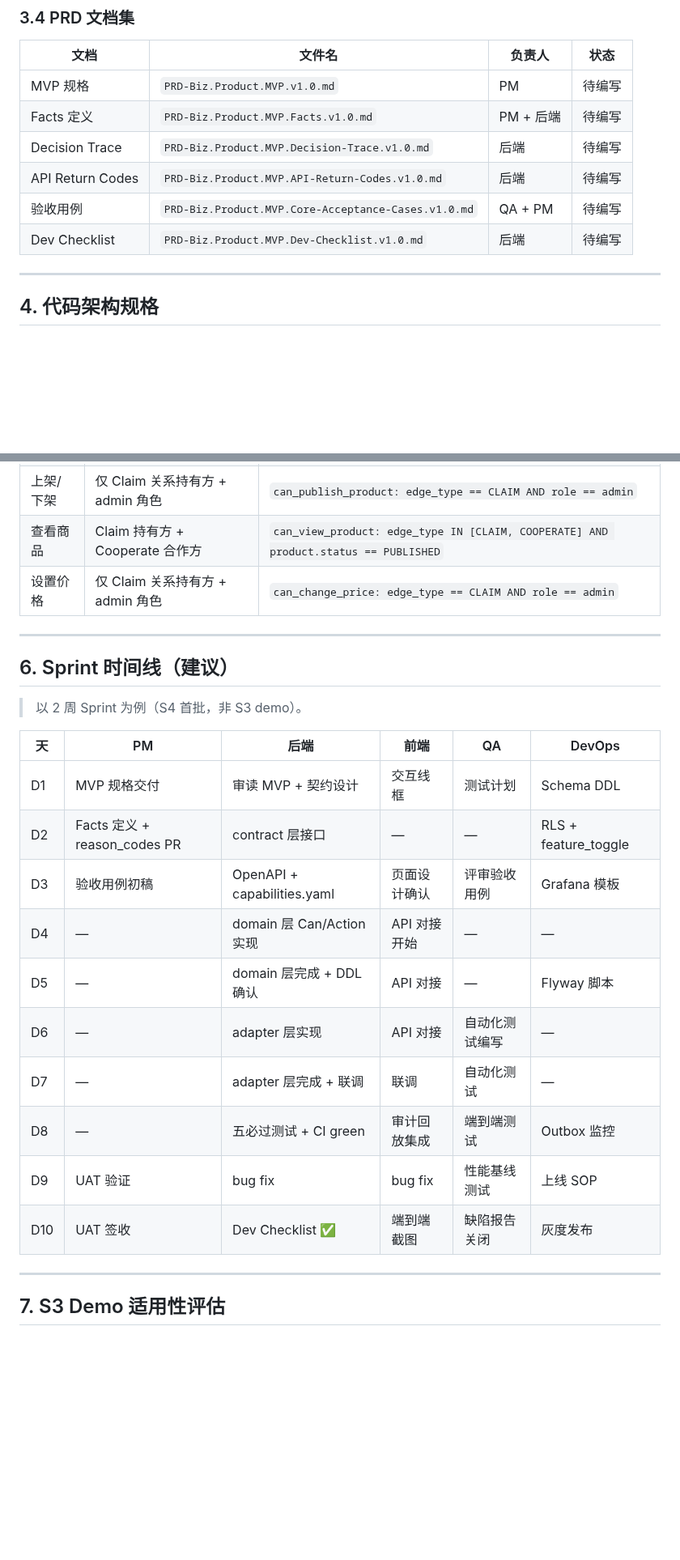
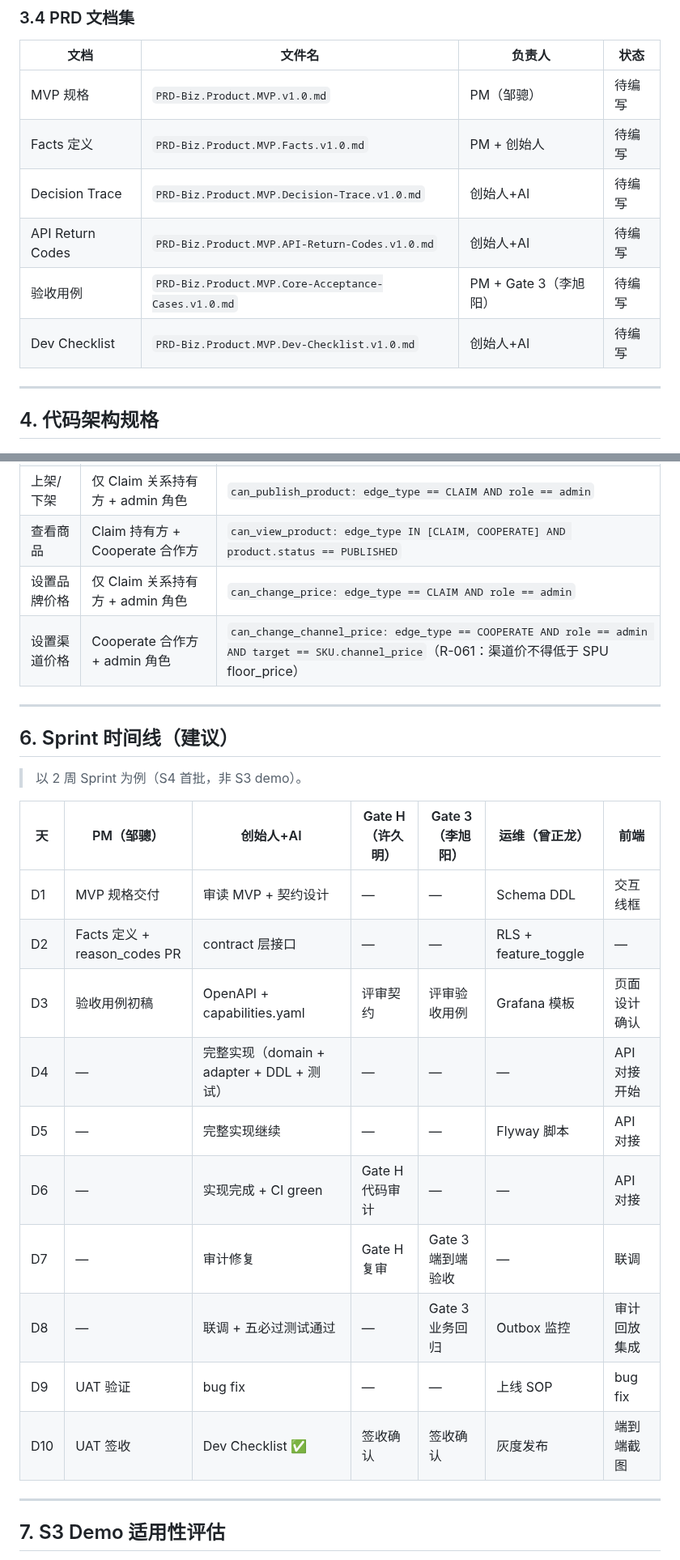
Before and after one commit to huanlongAI/hl-dispatch, a Markdown page: deliverables/decisions/LAUNCH-PRODUCT-CENTER.md, 2 parts joined by grey strips. Shown at 81% size. GitHub-like rendering; blank space fills up the shorter version.

```diff
--- a/deliverables/decisions/LAUNCH-PRODUCT-CENTER.md
+++ b/deliverables/decisions/LAUNCH-PRODUCT-CENTER.md
@@ -161,12 +163,12 @@
 
 | 文档 | 文件名 | 负责人 | 状态 |
 |------|--------|--------|------|
-| MVP 规格 | `PRD-Biz.Product.MVP.v1.0.md` | PM | 待编写 |
-| Facts 定义 | `PRD-Biz.Product.MVP.Facts.v1.0.md` | PM + 后端 | 待编写 |
-| Decision Trace | `PRD-Biz.Product.MVP.Decision-Trace.v1.0.md` | 后端 | 待编写 |
-| API Return Codes | `PRD-Biz.Product.MVP.API-Return-Codes.v1.0.md` | 后端 | 待编写 |
-| 验收用例 | `PRD-Biz.Product.MVP.Core-Acceptance-Cases.v1.0.md` | QA + PM | 待编写 |
-| Dev Checklist | `PRD-Biz.Product.MVP.Dev-Checklist.v1.0.md` | 后端 | 待编写 |
+| MVP 规格 | `PRD-Biz.Product.MVP.v1.0.md` | PM（邹骢） | 待编写 |
+| Facts 定义 | `PRD-Biz.Product.MVP.Facts.v1.0.md` | PM + 创始人 | 待编写 |
+| Decision Trace | `PRD-Biz.Product.MVP.Decision-Trace.v1.0.md` | 创始人+AI | 待编写 |
+| API Return Codes | `PRD-Biz.Product.MVP.API-Return-Codes.v1.0.md` | 创始人+AI | 待编写 |
+| 验收用例 | `PRD-Biz.Product.MVP.Core-Acceptance-Cases.v1.0.md` | PM + Gate 3（李旭阳） | 待编写 |
+| Dev Checklist | `PRD-Biz.Product.MVP.Dev-Checklist.v1.0.md` | 创始人+AI | 待编写 |
 
 ---
 
@@ -348,7 +350,8 @@ CREATE POLICY tenant_isolation_category ON biz_product.category
 | 编辑商品 | 仅 Claim 关系持有方 | `can_update_product: edge_type == CLAIM AND product.tenant_id == caller.tenant_id` |
 | 上架/下架 | 仅 Claim 关系持有方 + admin 角色 | `can_publish_product: edge_type == CLAIM AND role == admin` |
 | 查看商品 | Claim 持有方 + Cooperate 合作方 | `can_view_product: edge_type IN [CLAIM, COOPERATE] AND product.status == PUBLISHED` |
-| 设置价格 | 仅 Claim 关系持有方 + admin 角色 | `can_change_price: edge_type == CLAIM AND role == admin` |
+| 设置品牌价格 | 仅 Claim 关系持有方 + admin 角色 | `can_change_price: edge_type == CLAIM AND role == admin` |
+| 设置渠道价格 | Cooperate 合作方 + admin 角色 | `can_change_channel_price: edge_type == COOPERATE AND role == admin AND target == SKU.channel_price`（R-061：渠道价不得低于 SPU floor_price） |
 
 ---
 
@@ -356,18 +359,18 @@ CREATE POLICY tenant_isolation_category ON biz_product.category
 
 > 以 2 周 Sprint 为例（S4 首批，非 S3 demo）。
 
-| 天 | PM | 后端 | 前端 | QA | DevOps |
-|----|-----|------|------|-----|--------|
-| D1 | MVP 规格交付 | 审读 MVP + 契约设计 | 交互线框 | 测试计划 | Schema DDL |
-| D2 | Facts 定义 + reason_codes PR | contract 层接口 | — | — | RLS + feature_toggle |
-| D3 | 验收用例初稿 | OpenAPI + capabilities.yaml | 页面设计确认 | 评审验收用例 | Grafana 模板 |
-| D4 | — | domain 层 Can/Action 实现 | API 对接开始 | — | — |
-| D5 | — | domain 层完成 + DDL 确认 | API 对接 | — | Flyway 脚本 |
-| D6 | — | adapter 层实现 | API 对接 | 自动化测试编写 | — |
-| D7 | — | adapter 层完成 + 联调 | 联调 | 自动化测试 | — |
-| D8 | — | 五必过测试 + CI green | 审计回放集成 | 端到端测试 | Outbox 监控 |
-| D9 | UAT 验证 | bug fix | bug fix | 性能基线测试 | 上线 SOP |
-| D10 | UAT 签收 | Dev Checklist ✅ | 端到端截图 | 缺陷报告关闭 | 灰度发布 |
+| 天 | PM（邹骢） | 创始人+AI | Gate H（许久明） | Gate 3（李旭阳） | 运维（曾正龙） | 前端 |
+|----|-----------|-----------|------------------|------------------|----------------|------|
+| D1 | MVP 规格交付 | 审读 MVP + 契约设计 | — | — | Schema DDL | 交互线框 |
+| D2 | Facts 定义 + reason_codes PR | contract 层接口 | — | — | RLS + feature_toggle | — |
+| D3 | 验收用例初稿 | OpenAPI + capabilities.yaml | 评审契约 | 评审验收用例 | Grafana 模板 | 页面设计确认 |
+| D4 | — | 完整实现（domain + adapter + DDL + 测试） | — | — | — | API 对接开始 |
+| D5 | — | 完整实现继续 | — | — | Flyway 脚本 | API 对接 |
+| D6 | — | 实现完成 + CI green | Gate H 代码审计 | — | — | API 对接 |
+| D7 | — | 审计修复 | Gate H 复审 | Gate 3 端到端验收 | — | 联调 |
+| D8 | — | 联调 + 五必过测试通过 | — | Gate 3 业务回归 | Outbox 监控 | 审计回放集成 |
+| D9 | UAT 验证 | bug fix | — | — | 上线 SOP | bug fix |
+| D10 | UAT 签收 | Dev Checklist ✅ | 签收确认 | 签收确认 | 灰度发布 | 端到端截图 |
 
 ---
 
```
Also changed, not shown: other parts of deliverables/decisions/LAUNCH-PRODUCT-CENTER.md (+16 -10 lines).
